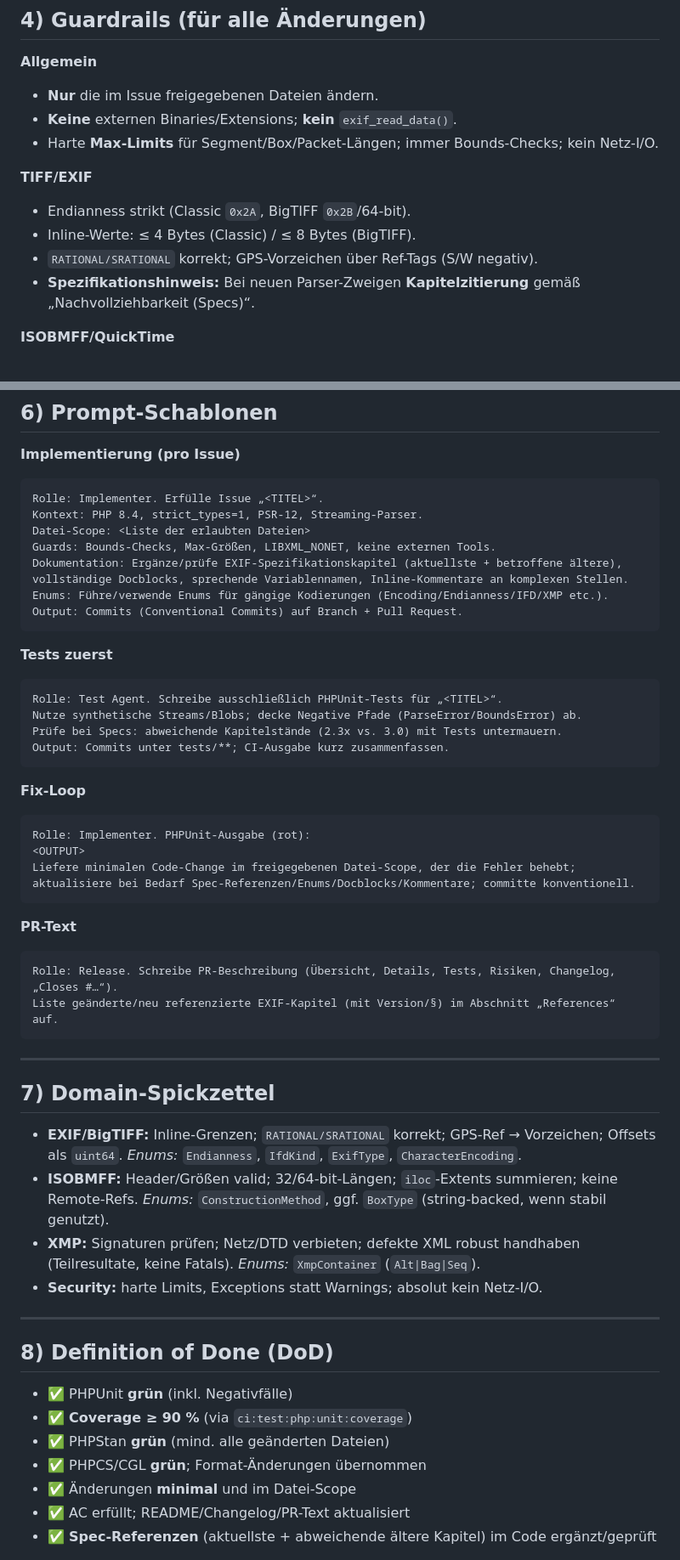
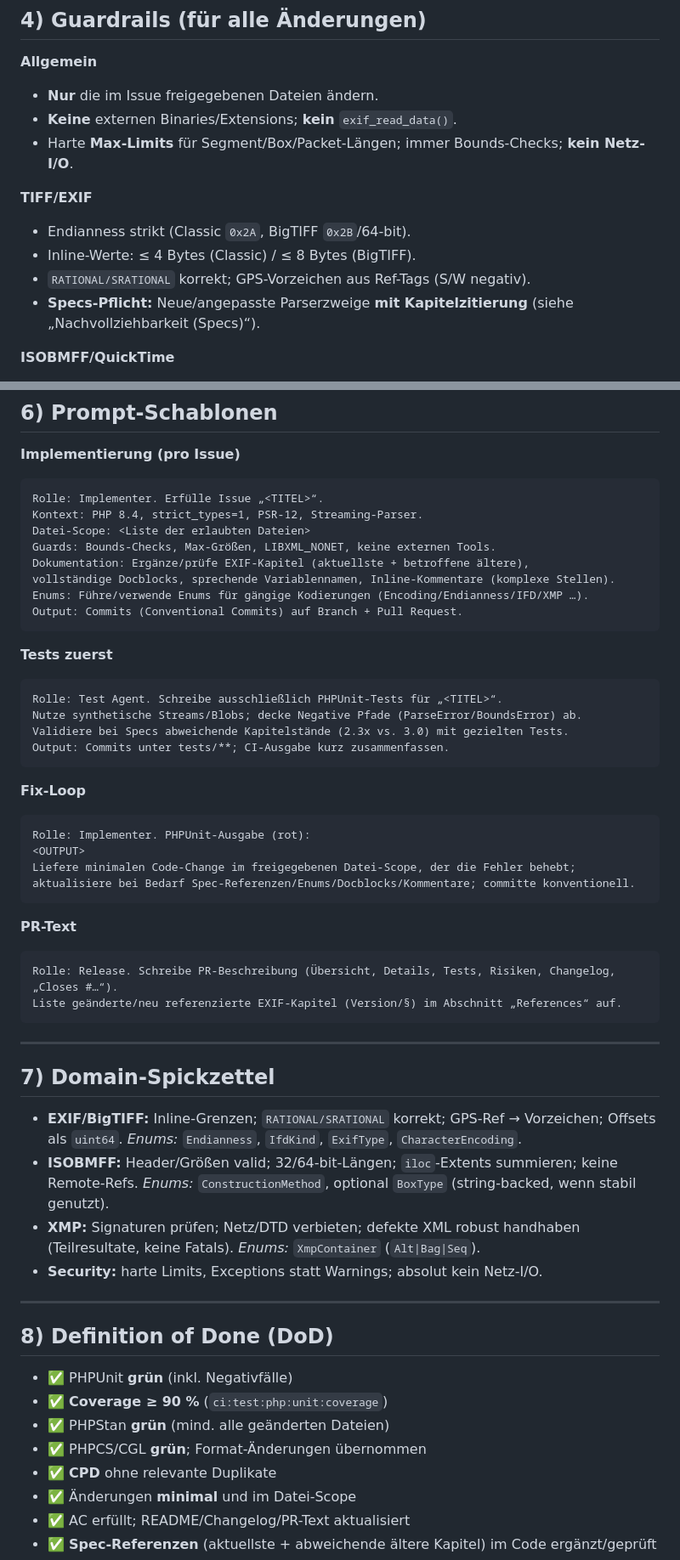
Before and after one commit to magicsunday/imagemeta, a Markdown page: AGENTS.md, 2 parts joined by grey strips. Shown at 85% size. Drawn GitHub-style.

````diff
--- a/AGENTS.md
+++ b/AGENTS.md
@@ -82,14 +85,14 @@
 
 * **Nur** die im Issue freigegebenen Dateien ändern.
 * **Keine** externen Binaries/Extensions; **kein** `exif_read_data()`.
-* Harte **Max-Limits** für Segment/Box/Packet-Längen; immer Bounds-Checks; kein Netz-I/O.
+* Harte **Max-Limits** für Segment/Box/Packet-Längen; immer Bounds-Checks; **kein Netz-I/O**.
 
 **TIFF/EXIF**
 
 * Endianness strikt (Classic `0x2A`, BigTIFF `0x2B`/64-bit).
 * Inline-Werte: ≤ 4 Bytes (Classic) / ≤ 8 Bytes (BigTIFF).
-* `RATIONAL/SRATIONAL` korrekt; GPS-Vorzeichen über Ref-Tags (S/W negativ).
-* **Spezifikationshinweis:** Bei neuen Parser-Zweigen **Kapitelzitierung** gemäß „Nachvollziehbarkeit (Specs)“.
+* `RATIONAL/SRATIONAL` korrekt; GPS-Vorzeichen aus Ref-Tags (S/W negativ).
+* **Specs-Pflicht:** Neue/angepasste Parserzweige **mit Kapitelzitierung** (siehe „Nachvollziehbarkeit (Specs)“).
 
 **ISOBMFF/QuickTime**
 
@@ -132,9 +135,9 @@ Rolle: Implementer. Erfülle Issue „<TITEL>“.
 Kontext: PHP 8.4, strict_types=1, PSR-12, Streaming-Parser.
 Datei-Scope: <Liste der erlaubten Dateien>
 Guards: Bounds-Checks, Max-Größen, LIBXML_NONET, keine externen Tools.
-Dokumentation: Ergänze/prüfe EXIF-Spezifikationskapitel (aktuellste + betroffene ältere),
-vollständige Docblocks, sprechende Variablennamen, Inline-Kommentare an komplexen Stellen.
-Enums: Führe/verwende Enums für gängige Kodierungen (Encoding/Endianness/IFD/XMP etc.).
+Dokumentation: Ergänze/prüfe EXIF-Kapitel (aktuellste + betroffene ältere),
+vollständige Docblocks, sprechende Variablennamen, Inline-Kommentare (komplexe Stellen).
+Enums: Führe/verwende Enums für gängige Kodierungen (Encoding/Endianness/IFD/XMP …).
 Output: Commits (Conventional Commits) auf Branch + Pull Request.
 ```
 
@@ -143,7 +146,7 @@ Output: Commits (Conventional Commits) auf Branch + Pull Request.
 ```
 Rolle: Test Agent. Schreibe ausschließlich PHPUnit-Tests für „<TITEL>“.
 Nutze synthetische Streams/Blobs; decke Negative Pfade (ParseError/BoundsError) ab.
-Prüfe bei Specs: abweichende Kapitelstände (2.3x vs. 3.0) mit Tests untermauern.
+Validiere bei Specs abweichende Kapitelstände (2.3x vs. 3.0) mit gezielten Tests.
 Output: Commits unter tests/**; CI-Ausgabe kurz zusammenfassen.
 ```
 
@@ -160,7 +163,7 @@ aktualisiere bei Bedarf Spec-Referenzen/Enums/Docblocks/Kommentare; committe kon
 
 ```
 Rolle: Release. Schreibe PR-Beschreibung (Übersicht, Details, Tests, Risiken, Changelog, „Closes #…“).
-Liste geänderte/neu referenzierte EXIF-Kapitel (mit Version/§) im Abschnitt „References“ auf.
+Liste geänderte/neu referenzierte EXIF-Kapitel (Version/§) im Abschnitt „References“ auf.
 ```
 
 ---
@@ -170,7 +173,7 @@ Liste geänderte/neu referenzierte EXIF-Kapitel (mit Version/§) im Abschnitt
 * **EXIF/BigTIFF:** Inline-Grenzen; `RATIONAL/SRATIONAL` korrekt; GPS-Ref → Vorzeichen; Offsets als `uint64`.
   *Enums:* `Endianness`, `IfdKind`, `ExifType`, `CharacterEncoding`.
 * **ISOBMFF:** Header/Größen valid; 32/64-bit-Längen; `iloc`-Extents summieren; keine Remote-Refs.
-  *Enums:* `ConstructionMethod`, ggf. `BoxType` (string-backed, wenn stabil genutzt).
+  *Enums:* `ConstructionMethod`, optional `BoxType` (string-backed, wenn stabil genutzt).
 * **XMP:** Signaturen prüfen; Netz/DTD verbieten; defekte XML robust handhaben (Teilresultate, keine Fatals).
   *Enums:* `XmpContainer` (`Alt|Bag|Seq`).
 * **Security:** harte Limits, Exceptions statt Warnings; absolut kein Netz-I/O.
@@ -180,9 +183,10 @@ Liste geänderte/neu referenzierte EXIF-Kapitel (mit Version/§) im Abschnitt
 ## 8) Definition of Done (DoD)
 
 * ✅ PHPUnit **grün** (inkl. Negativfälle)
-* ✅ **Coverage ≥ 90 %** (via `ci:test:php:unit:coverage`)
+* ✅ **Coverage ≥ 90 %** (`ci:test:php:unit:coverage`)
 * ✅ PHPStan **grün** (mind. alle geänderten Dateien)
 * ✅ PHPCS/CGL **grün**; Format-Änderungen übernommen
+* ✅ **CPD** ohne relevante Duplikate
 * ✅ Änderungen **minimal** und im Datei-Scope
 * ✅ AC erfüllt; README/Changelog/PR-Text aktualisiert
 * ✅ **Spec-Referenzen** (aktuellste + abweichende ältere Kapitel) im Code ergänzt/geprüft
````
Also changed, not shown: other parts of AGENTS.md (+39 -27 lines), .github/pull_request_template.md (+1 -1 lines).
